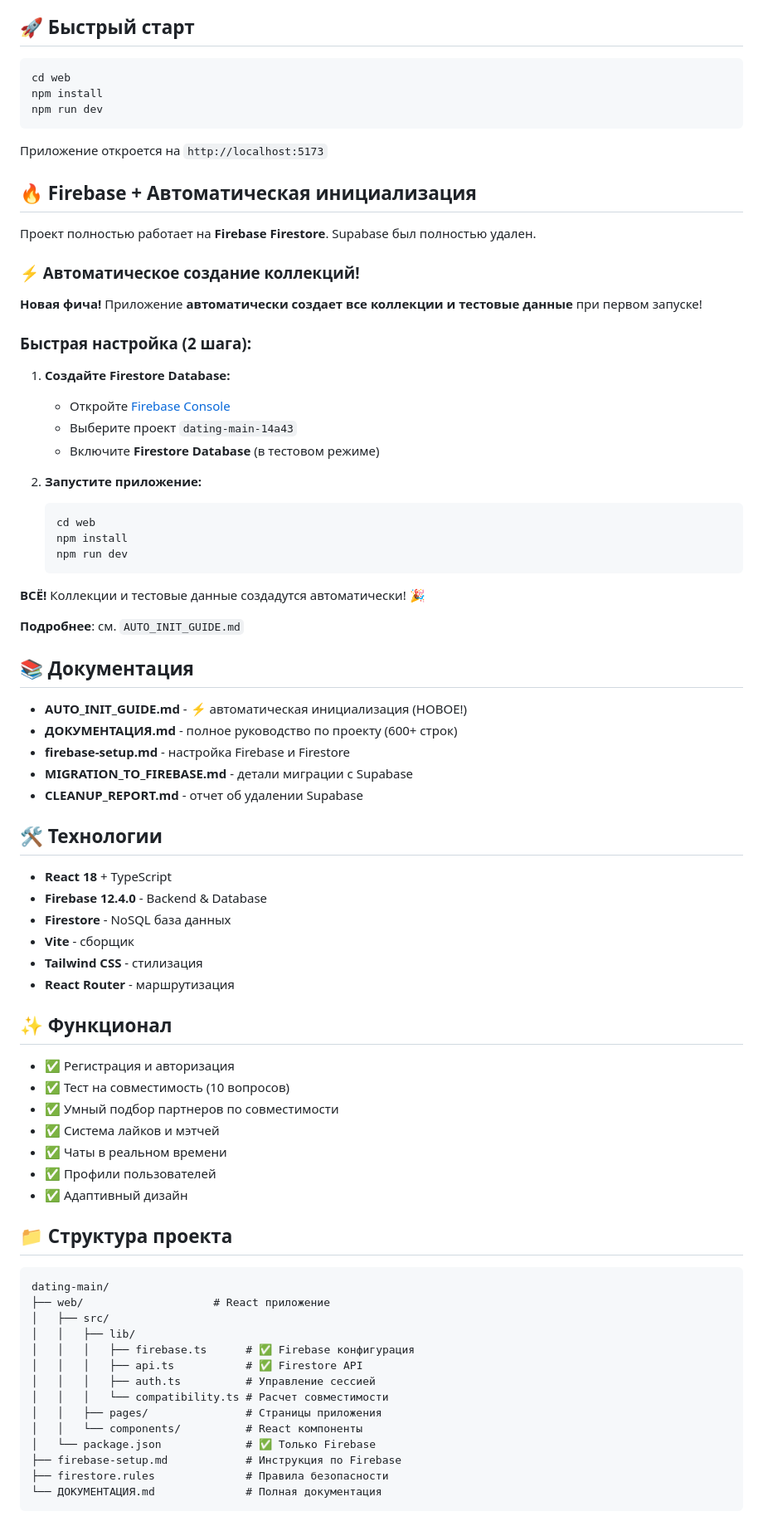
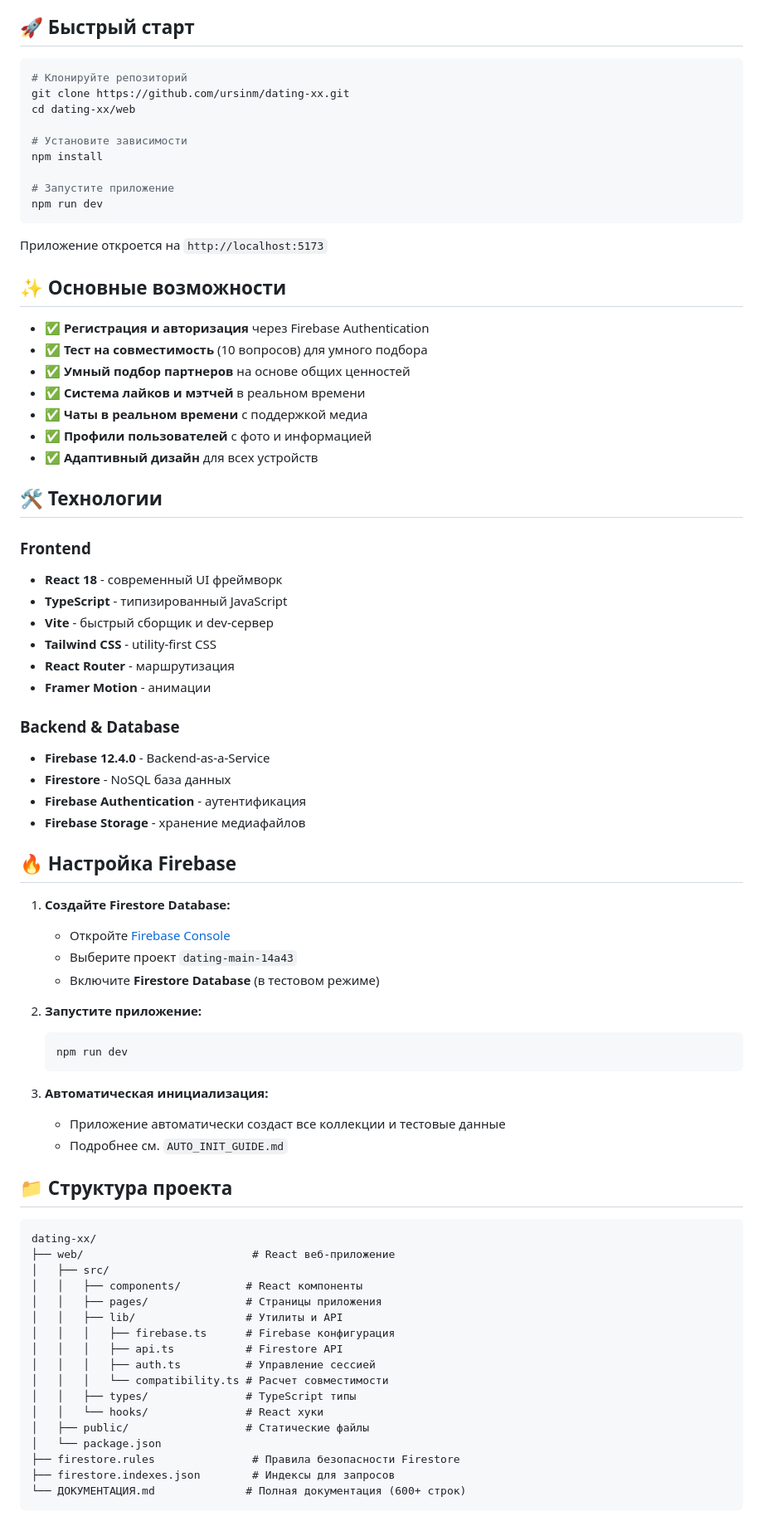
Before and after one commit to ursinm/dating-app, a Markdown page: README.md, the part around one of its changes. Shown at 83% size. Rendered like a GitHub page.

Commit message:
Обновлен README и добавлены инструкции по загрузке на GitHub

````diff
--- a/README.md
+++ b/README.md
@@ -5,22 +12,46 @@
 ## 🚀 Быстрый старт
 
 ```bash
-cd web
+# Клонируйте репозиторий
+git clone https://github.com/ursinm/dating-xx.git
+cd dating-xx/web
+
+# Установите зависимости
 npm install
+
+# Запустите приложение
 npm run dev
 ```
 
 Приложение откроется на `http://localhost:5173`
 
-## 🔥 Firebase + Автоматическая инициализация
+## ✨ Основные возможности
 
-Проект полностью работает на **Firebase Firestore**. Supabase был полностью удален.
+- ✅ **Регистрация и авторизация** через Firebase Authentication
+- ✅ **Тест на совместимость** (10 вопросов) для умного подбора
+- ✅ **Умный подбор партнеров** на основе общих ценностей
+- ✅ **Система лайков и мэтчей** в реальном времени
+- ✅ **Чаты в реальном времени** с поддержкой медиа
+- ✅ **Профили пользователей** с фото и информацией
+- ✅ **Адаптивный дизайн** для всех устройств
 
-### ⚡ Автоматическое создание коллекций!
+## 🛠️ Технологии
 
-**Новая фича!** Приложение **автоматически создает все коллекции и тестовые данные** при первом запуске!
+### Frontend
+- **React 18** - современный UI фреймворк
+- **TypeScript** - типизированный JavaScript
+- **Vite** - быстрый сборщик и dev-сервер
+- **Tailwind CSS** - utility-first CSS
+- **React Router** - маршрутизация
+- **Framer Motion** - анимации
 
-### Быстрая настройка (2 шага):
+### Backend & Database
+- **Firebase 12.4.0** - Backend-as-a-Service
+- **Firestore** - NoSQL база данных
+- **Firebase Authentication** - аутентификация
+- **Firebase Storage** - хранение медиафайлов
+
+## 🔥 Настройка Firebase
 
 1. **Создайте Firestore Database:**
    - Откройте [Firebase Console](https://console.firebase.google.com/)
@@ -29,57 +60,31 @@ npm run dev
 
 2. **Запустите приложение:**
    ```bash
-   cd web
-   npm install
    npm run dev
    ```
 
-**ВСЁ!** Коллекции и тестовые данные создадутся автоматически! 🎉
-
-**Подробнее**: см. `AUTO_INIT_GUIDE.md`
-
-## 📚 Документация
-
-- **AUTO_INIT_GUIDE.md** - ⚡ автоматическая инициализация (НОВОЕ!)
-- **ДОКУМЕНТАЦИЯ.md** - полное руководство по проекту (600+ строк)
-- **firebase-setup.md** - настройка Firebase и Firestore
-- **MIGRATION_TO_FIREBASE.md** - детали миграции с Supabase
-- **CLEANUP_REPORT.md** - отчет об удалении Supabase
-
-## 🛠️ Технологии
-
-- **React 18** + TypeScript
-- **Firebase 12.4.0** - Backend & Database
-- **Firestore** - NoSQL база данных
-- **Vite** - сборщик
-- **Tailwind CSS** - стилизация
-- **React Router** - маршрутизация
-
-## ✨ Функционал
-
-- ✅ Регистрация и авторизация
-- ✅ Тест на совместимость (10 вопросов)
-- ✅ Умный подбор партнеров по совместимости
-- ✅ Система лайков и мэтчей
-- ✅ Чаты в реальном времени
-- ✅ Профили пользователей
-- ✅ Адаптивный дизайн
+3. **Автоматическая инициализация:**
+   - Приложение автоматически создаст все коллекции и тестовые данные
+   - Подробнее см. `AUTO_INIT_GUIDE.md`
 
 ## 📁 Структура проекта
 
 ```
-dating-main/
-├── web/                    # React приложение
+dating-xx/
+├── web/                          # React веб-приложение
 │   ├── src/
-│   │   ├── lib/
-│   │   │   ├── firebase.ts      # ✅ Firebase конфигурация
-│   │   │   ├── api.ts           # ✅ Firestore API
+│   │   ├── components/          # React компоненты
+│   │   ├── pages/               # Страницы приложения
+│   │   ├── lib/                 # Утилиты и API
+│   │   │   ├── firebase.ts      # Firebase конфигурация
+│   │   │   ├── api.ts           # Firestore API
 │   │   │   ├── auth.ts          # Управление сессией
 │   │   │   └── compatibility.ts # Расчет совместимости
-│   │   ├── pages/               # Страницы приложения
-│   │   └── components/          # React компоненты
-│   └── package.json             # ✅ Только Firebase
-├── firebase-setup.md            # Инструкция по Firebase
-├── firestore.rules              # Правила безопасности
-└── ДОКУМЕНТАЦИЯ.md              # Полная документация
+│   │   ├── types/               # TypeScript типы
+│   │   └── hooks/               # React хуки
+│   ├── public/                  # Статические файлы
+│   └── package.json
+├── firestore.rules               # Правила безопасности Firestore
+├── firestore.indexes.json        # Индексы для запросов
+└── ДОКУМЕНТАЦИЯ.md              # Полная документация (600+ строк)
 ```
````
Also changed, not shown: other parts of README.md (+53 -30 lines), GITHUB_UPLOAD_INSTRUCTIONS.md (added, +98 -0 lines).
